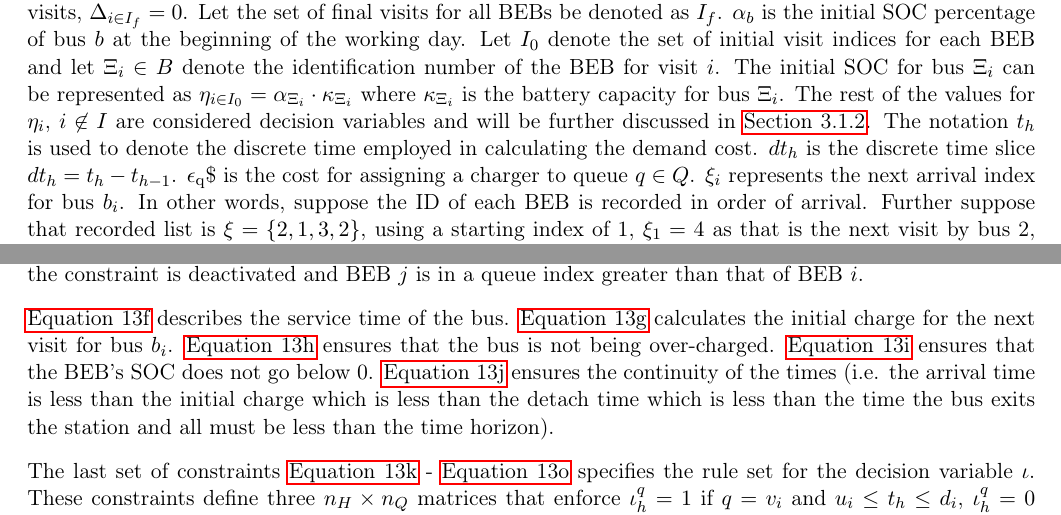
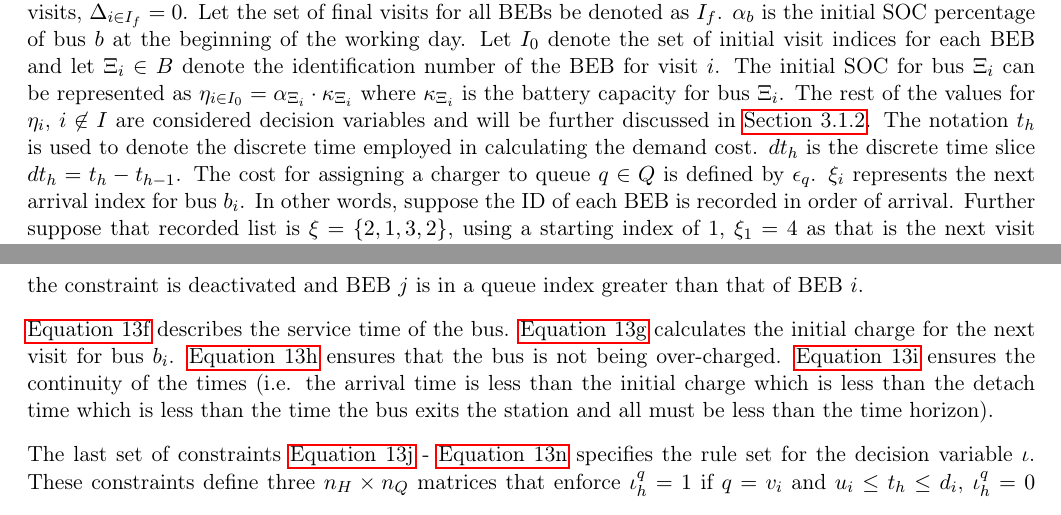
Before and after one commit to alexb7711/sa-pap-paper, a LaTeX document (main.tex): two parts of pages 4 and 10 of 20, joined at a grey line, cut so that both start at the same text. Compiled offline with pdfLaTeX.

Commit message:
Clean up some of the scuff (#47)

```diff
--- a/main.tex
+++ b/main.tex
@@ -226,12 +226,12 @@ each BEB and let \(\Xi_i \in B\) denote the identification number of the BEB for
 be represented as \(\eta_{i \in \Isetinit} = \alpha_{\Xi_i} \cdot \kappa_{\Xi_i}\) where \(\kappa_{\Xi_i}\) is the battery capacity for bus \(\Xi_i\). The
 rest of the values for \(\eta_i\), \(i \not\in I\) are considered decision variables and will be further discussed in
 \ref{sec:decision-variables}. The notation \(t_h\) is used to denote the discrete time employed in calculating the demand cost.
-\(dt_h\) is the discrete time slice \(dt_h = t_h - t_{h-1}\). \(\epsilon\)\textsubscript{q}\$ is the cost for assigning a charger to queue \(q \in Q\).
-\(\xi_i\) represents the next arrival index for bus \(b_i\). In other words, suppose the ID of each BEB is recorded in order
-of arrival. Further suppose that recorded list is \(\xi = \{ 2,1,3,2 \}\), using a starting index of 1, \(\xi_1 = 4\) as that is
-the next visit by bus 2, the same as the first visit index. The arrival and departure times of bus visit \(i\) to the
-station are denoted as \(a_i\) and \(e_i\), respectively. Lastly, \(r_q\) represents the power supplied from the charger in
-queue \(q \in Q\).
+\(dt_h\) is the discrete time slice \(dt_h = t_h - t_{h-1}\). The cost for assigning a charger to queue \(q \in Q\) is defined
+by \(\epsilon_q\). \(\xi_i\) represents the next arrival index for bus \(b_i\). In other words, suppose the ID of each BEB is recorded
+in order of arrival. Further suppose that recorded list is \(\xi = \{ 2,1,3,2 \}\), using a starting index of 1, \(\xi_1 = 4\)
+as that is the next visit by bus 2, the same as the first visit index. The arrival and departure times of bus visit \(i\)
+to the station are denoted as \(a_i\) and \(e_i\), respectively. Lastly, \(r_q\) represents the power supplied from the
+charger in queue \(q \in Q\).
 
 \begin{table}[htbp]
 \caption{\label{tab:variables}Table of variables used in the paper.}
@@ -603,10 +599,9 @@ Similarly, \(\psi_{ij}\) determines whether the vehicles will be charging in the
 constraint is deactivated and BEB \(j\) is in a queue index greater than that of BEB \(i\).
 
 \ref{seq:c5} describes the service time of the bus. \ref{seq:c6} calculates the initial charge for the next visit for
-bus \(b_i\). \ref{seq:c7} ensures that the bus is not being over-charged. \ref{seq:c8} ensures that the BEB's SOC does not
-go below 0. \ref{seq:c11} ensures the continuity of the times (i.e. the arrival time is less than the initial charge
-which is less than the detach time which is less than the time the bus exits the station and all must be less than the
-time horizon).
+bus \(b_i\). \ref{seq:c7} ensures that the bus is not being over-charged. \ref{seq:c11} ensures the continuity of the
+times (i.e. the arrival time is less than the initial charge which is less than the detach time which is less than the
+time the bus exits the station and all must be less than the time horizon).
 
 The last set of constraints \ref{seq:c12} - \ref{seq:c16} specifies the rule set for the decision variable \(\iota\). These
 constraints define three \(n_H \times n_Q\) matrices that enforce \(\iota_h^q = 1\) if \(q = v_i\) and \(u_i \le t_h \le d_i\), \(\iota_h^q = 0\)
```
Also changed, not shown: main.tex (24 more changed lines), 3 other files.
